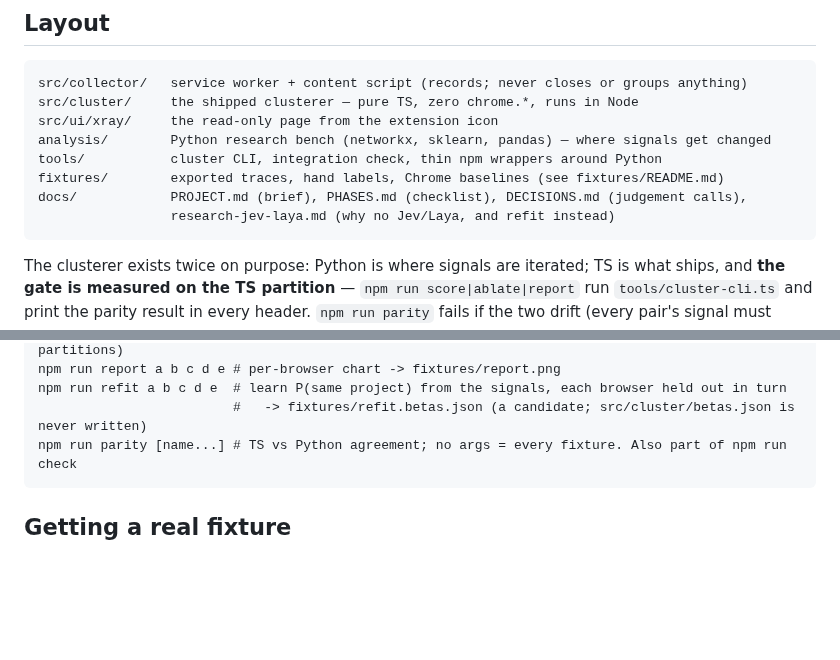
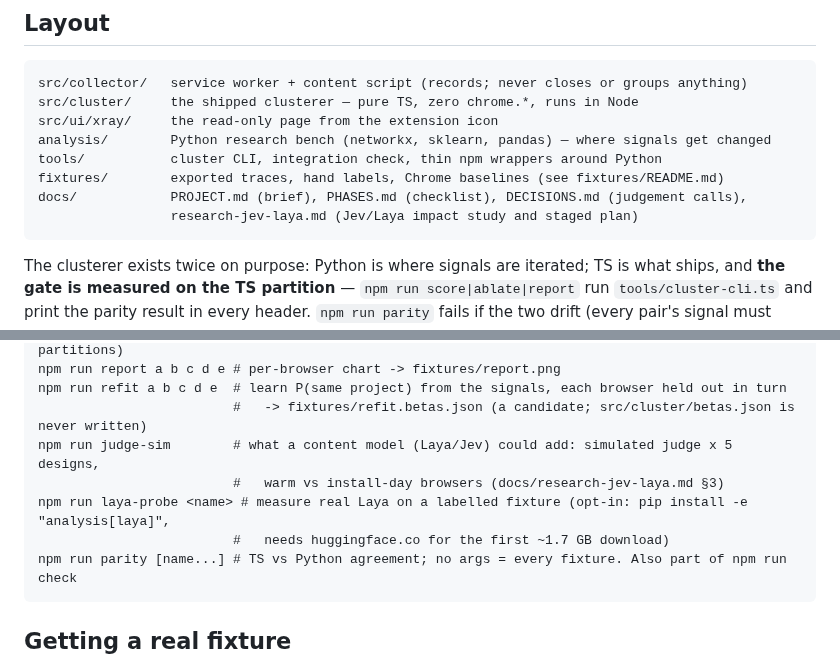
Before and after one commit to Makilesh/Chrome_tab_amnesty, a Markdown page: README.md, 2 parts joined by grey strips. GitHub-like rendering; blank space fills up the shorter version.

````diff
--- a/README.md
+++ b/README.md
@@ -46,7 +46,7 @@ analysis/        Python research bench (networkx, sklearn, pandas) — where sig
 tools/           cluster CLI, integration check, thin npm wrappers around Python
 fixtures/        exported traces, hand labels, Chrome baselines (see fixtures/README.md)
 docs/            PROJECT.md (brief), PHASES.md (checklist), DECISIONS.md (judgement calls),
-                 research-jev-laya.md (why no Jev/Laya, and refit instead)
+                 research-jev-laya.md (Jev/Laya impact study and staged plan)
 ```
 
 The clusterer exists twice on purpose: Python is where signals are iterated; TS is what ships,
@@ -84,6 +84,10 @@ npm run ablate <name>    # ARI delta with each signal zeroed, plus S1+S2+S8 toge
 npm run report a b c d e # per-browser chart -> fixtures/report.png
 npm run refit a b c d e  # learn P(same project) from the signals, each browser held out in turn
                          #   -> fixtures/refit.betas.json (a candidate; src/cluster/betas.json is never written)
+npm run judge-sim        # what a content model (Laya/Jev) could add: simulated judge x 5 designs,
+                         #   warm vs install-day browsers (docs/research-jev-laya.md §3)
+npm run laya-probe <name> # measure real Laya on a labelled fixture (opt-in: pip install -e "analysis[laya]",
+                         #   needs huggingface.co for the first ~1.7 GB download)
 npm run parity [name...] # TS vs Python agreement; no args = every fixture. Also part of npm run check
 ```
 
````
Also changed, not shown: docs/DECISIONS.md (+5 -0 lines), docs/research-jev-laya.md (+183 -140 lines).
